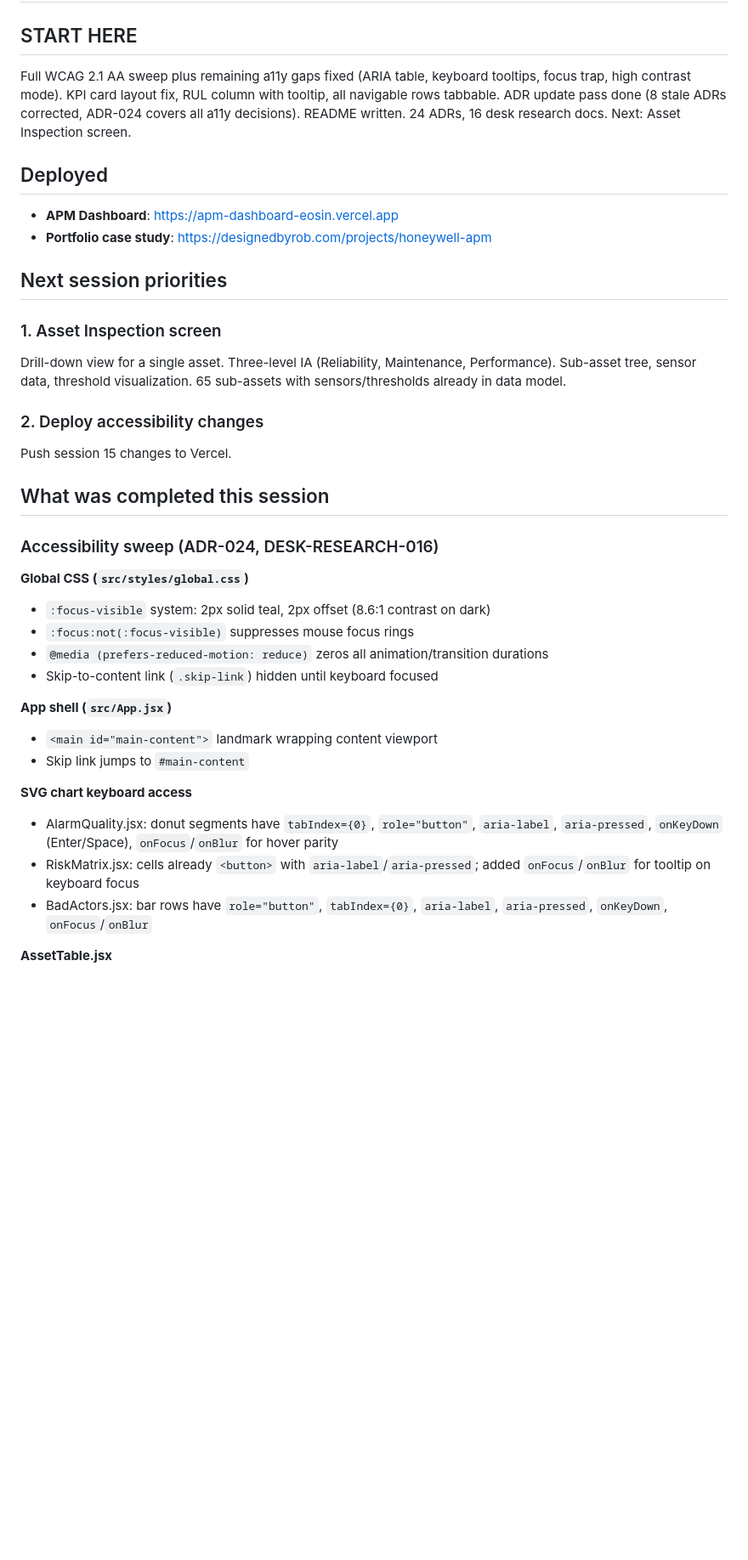
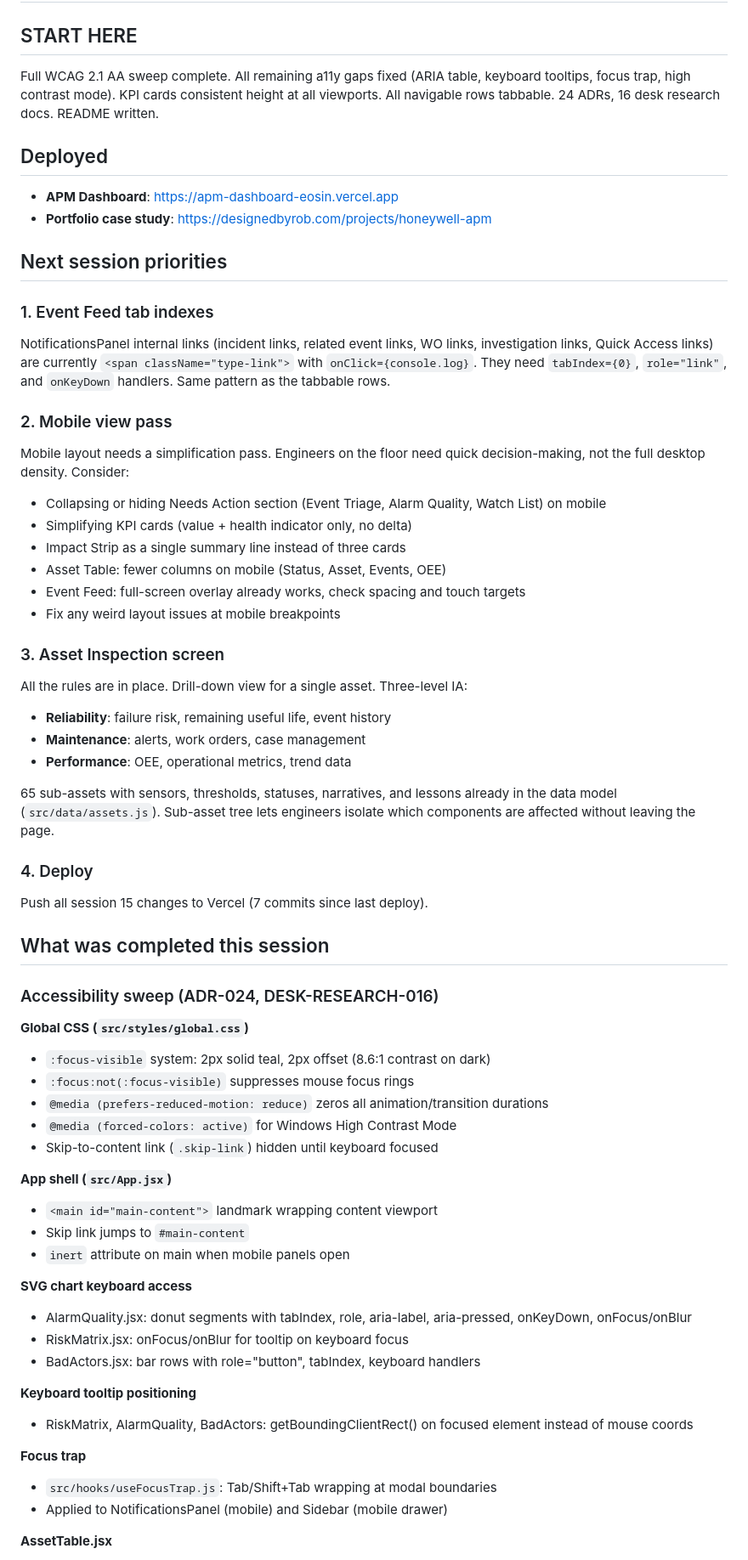
Before and after one commit to robjonesdesigns/apm-dashboard, a Markdown page: HANDOFF.md, the part around one of its changes. Shown at 85% size. Drawn GitHub-style; blank space fills up the shorter version.

```diff
--- a/HANDOFF.md
+++ b/HANDOFF.md
@@ -1,7 +1,7 @@
 # APM Dashboard Handoff -- Session 15 End
 
 ## START HERE
-Full WCAG 2.1 AA sweep plus remaining a11y gaps fixed (ARIA table, keyboard tooltips, focus trap, high contrast mode). KPI card layout fix, RUL column with tooltip, all navigable rows tabbable. ADR update pass done (8 stale ADRs corrected, ADR-024 covers all a11y decisions). README written. 24 ADRs, 16 desk research docs. Next: Asset Inspection screen.
+Full WCAG 2.1 AA sweep complete. All remaining a11y gaps fixed (ARIA table, keyboard tooltips, focus trap, high contrast mode). KPI cards consistent height at all viewports. All navigable rows tabbable. 24 ADRs, 16 desk research docs. README written.
 
 ## Deployed
 - **APM Dashboard**: https://apm-dashboard-eosin.vercel.app
@@ -9,11 +9,28 @@ Full WCAG 2.1 AA sweep plus remaining a11y gaps fixed (ARIA table, keyboard tool
 
 ## Next session priorities
 
-### 1. Asset Inspection screen
-Drill-down view for a single asset. Three-level IA (Reliability, Maintenance, Performance). Sub-asset tree, sensor data, threshold visualization. 65 sub-assets with sensors/thresholds already in data model.
+### 1. Event Feed tab indexes
+NotificationsPanel internal links (incident links, related event links, WO links, investigation links, Quick Access links) are currently `<span className="type-link">` with `onClick={console.log}`. They need `tabIndex={0}`, `role="link"`, and `onKeyDown` handlers. Same pattern as the tabbable rows.
 
-### 2. Deploy accessibility changes
-Push session 15 changes to Vercel.
+### 2. Mobile view pass
+Mobile layout needs a simplification pass. Engineers on the floor need quick decision-making, not the full desktop density. Consider:
+- Collapsing or hiding Needs Action section (Event Triage, Alarm Quality, Watch List) on mobile
+- Simplifying KPI cards (value + health indicator only, no delta)
+- Impact Strip as a single summary line instead of three cards
+- Asset Table: fewer columns on mobile (Status, Asset, Events, OEE)
+- Event Feed: full-screen overlay already works, check spacing and touch targets
+- Fix any weird layout issues at mobile breakpoints
+
+### 3. Asset Inspection screen
+All the rules are in place. Drill-down view for a single asset. Three-level IA:
+- **Reliability**: failure risk, remaining useful life, event history
+- **Maintenance**: alerts, work orders, case management
+- **Performance**: OEE, operational metrics, trend data
+
+65 sub-assets with sensors, thresholds, statuses, narratives, and lessons already in the data model (`src/data/assets.js`). Sub-asset tree lets engineers isolate which components are affected without leaving the page.
+
+### 4. Deploy
+Push all session 15 changes to Vercel (7 commits since last deploy).
 
 ## What was completed this session
 
@@ -23,15 +40,24 @@ Push session 15 changes to Vercel.
 - `:focus-visible` system: 2px solid teal, 2px offset (8.6:1 contrast on dark)
 - `:focus:not(:focus-visible)` suppresses mouse focus rings
 - `@media (prefers-reduced-motion: reduce)` zeros all animation/transition durations
+- `@media (forced-colors: active)` for Windows High Contrast Mode
 - Skip-to-content link (`.skip-link`) hidden until keyboard focused
 
 **App shell (`src/App.jsx`)**
 - `<main id="main-content">` landmark wrapping content viewport
 - Skip link jumps to `#main-content`
+- `inert` attribute on main when mobile panels open
 
 **SVG chart keyboard access**
-- AlarmQuality.jsx: donut segments have `tabIndex={0}`, `role="button"`, `aria-label`, `aria-pressed`, `onKeyDown` (Enter/Space), `onFocus`/`onBlur` for hover parity
-- RiskMatrix.jsx: cells already `<button>` with `aria-label`/`aria-pressed`; added `onFocus`/`onBlur` for tooltip on keyboard focus
-- BadActors.jsx: bar rows have `role="button"`, `tabIndex={0}`, `aria-label`, `aria-pressed`, `onKeyDown`, `onFocus`/`onBlur`
+- AlarmQuality.jsx: donut segments with tabIndex, role, aria-label, aria-pressed, onKeyDown, onFocus/onBlur
+- RiskMatrix.jsx: onFocus/onBlur for tooltip on keyboard focus
+- BadActors.jsx: bar rows with role="button", tabIndex, keyboard handlers
+
+**Keyboard tooltip positioning**
+- RiskMatrix, AlarmQuality, BadActors: getBoundingClientRect() on focused element instead of mouse coords
+
+**Focus trap**
+- `src/hooks/useFocusTrap.js`: Tab/Shift+Tab wrapping at modal boundaries
+- Applied to NotificationsPanel (mobile) and Sidebar (mobile drawer)
 
 **AssetTable.jsx**
```
Also changed, not shown: other parts of HANDOFF.md (+21 -61 lines).
